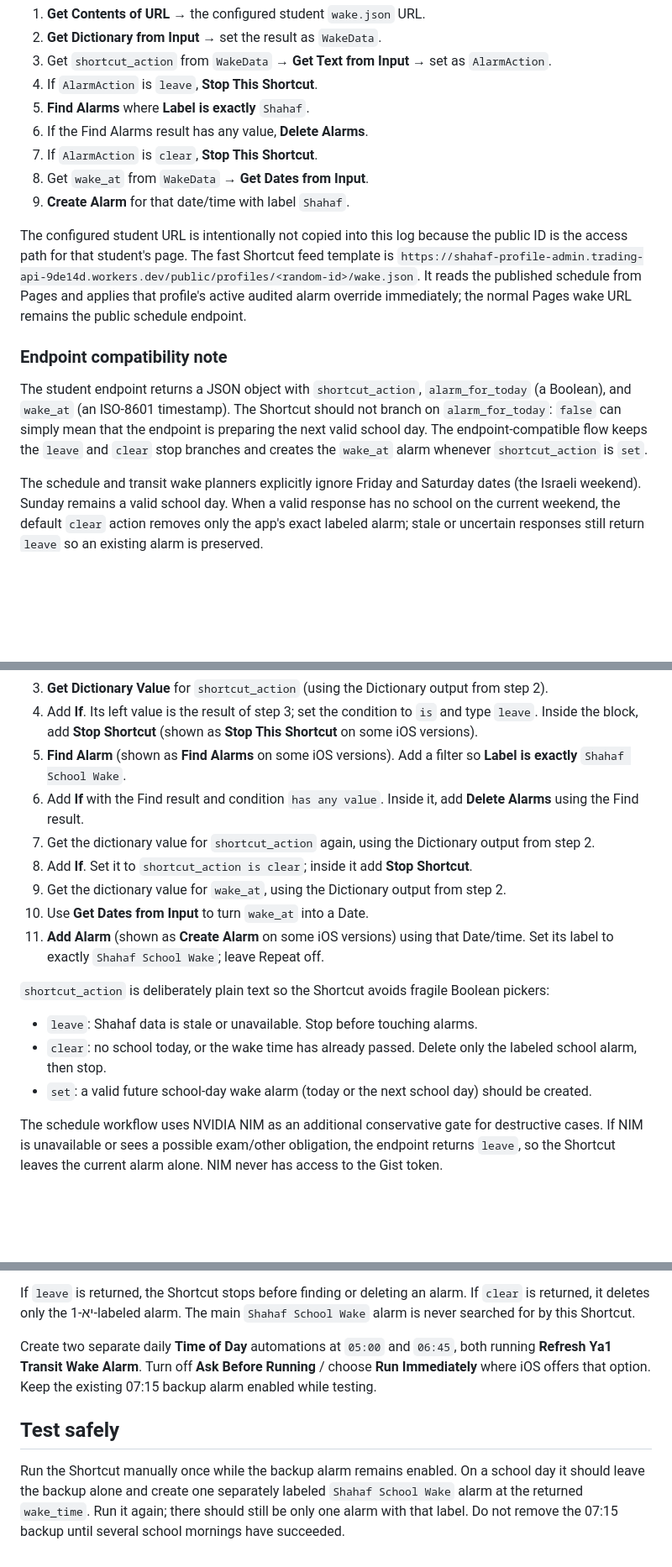
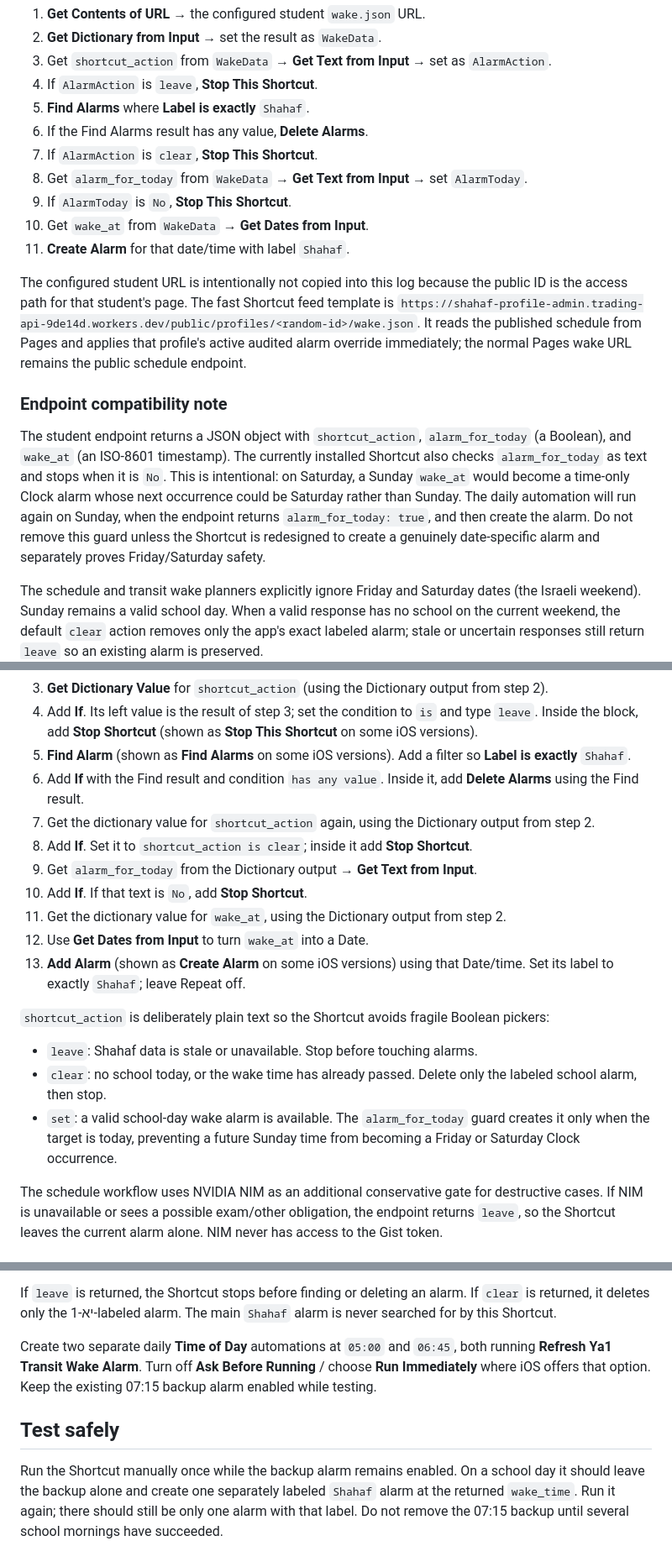
Before and after one commit to epicori09-cmyk/shahaf-schedule-sync, a Markdown page: SHORTCUT.md, 3 parts joined by grey strips. Shown at 84% size. Drawn GitHub-style; blank space fills up the shorter version.

```diff
--- a/SHORTCUT.md
+++ b/SHORTCUT.md
@@ -16,8 +16,11 @@ flow, not a generated or inferred shortcut:
 5. **Find Alarms** where **Label is exactly** `Shahaf`.
 6. If the Find Alarms result has any value, **Delete Alarms**.
 7. If `AlarmAction` is `clear`, **Stop This Shortcut**.
-8. Get `wake_at` from `WakeData` → **Get Dates from Input**.
-9. **Create Alarm** for that date/time with label `Shahaf`.
+8. Get `alarm_for_today` from `WakeData` → **Get Text from Input** → set
+   `AlarmToday`.
+9. If `AlarmToday` is `No`, **Stop This Shortcut**.
+10. Get `wake_at` from `WakeData` → **Get Dates from Input**.
+11. **Create Alarm** for that date/time with label `Shahaf`.
 
 The configured student URL is intentionally not copied into this log because
 the public ID is the access path for that student's page. The fast Shortcut
@@ -31,10 +34,13 @@ public schedule endpoint.
 
 The student endpoint returns a JSON object with `shortcut_action`,
 `alarm_for_today` (a Boolean), and `wake_at` (an ISO-8601 timestamp). The
-Shortcut should not branch on `alarm_for_today`: `false` can simply mean that
-the endpoint is preparing the next valid school day. The endpoint-compatible
-flow keeps the `leave` and `clear` stop branches and creates the `wake_at`
-alarm whenever `shortcut_action` is `set`.
+currently installed Shortcut also checks `alarm_for_today` as text and stops
+when it is `No`. This is intentional: on Saturday, a Sunday `wake_at` would
+become a time-only Clock alarm whose next occurrence could be Saturday rather
+than Sunday. The daily automation will run again on Sunday, when the endpoint
+returns `alarm_for_today: true`, and then create the alarm. Do not remove this
+guard unless the Shortcut is redesigned to create a genuinely date-specific
+alarm and separately proves Friday/Saturday safety.
 
 The schedule and transit wake planners explicitly ignore Friday and Saturday
 dates (the Israeli weekend). Sunday remains a valid school day. When a valid
@@ -70,18 +75,20 @@ Add these actions in order:
    `is` and type `leave`. Inside the block, add **Stop Shortcut** (shown as
    **Stop This Shortcut** on some iOS versions).
 5. **Find Alarm** (shown as **Find Alarms** on some iOS versions). Add a
-   filter so **Label is exactly** `Shahaf School Wake`.
+   filter so **Label is exactly** `Shahaf`.
 6. Add **If** with the Find result and condition `has any value`. Inside it,
    add **Delete Alarms** using the Find result.
 7. Get the dictionary value for `shortcut_action` again, using the Dictionary
    output from step 2.
 8. Add **If**. Set it to `shortcut_action is clear`; inside it add
    **Stop Shortcut**.
-9. Get the dictionary value for `wake_at`, using the Dictionary output from
+9. Get `alarm_for_today` from the Dictionary output → **Get Text from Input**.
+10. Add **If**. If that text is `No`, add **Stop Shortcut**.
+11. Get the dictionary value for `wake_at`, using the Dictionary output from
    step 2.
-10. Use **Get Dates from Input** to turn `wake_at` into a Date.
-11. **Add Alarm** (shown as **Create Alarm** on some iOS versions) using that
-    Date/time. Set its label to exactly `Shahaf School Wake`; leave Repeat off.
+12. Use **Get Dates from Input** to turn `wake_at` into a Date.
+13. **Add Alarm** (shown as **Create Alarm** on some iOS versions) using that
+    Date/time. Set its label to exactly `Shahaf`; leave Repeat off.
 
 `shortcut_action` is deliberately plain text so the Shortcut avoids fragile
 Boolean pickers:
@@ -89,8 +96,9 @@ Boolean pickers:
 - `leave`: Shahaf data is stale or unavailable. Stop before touching alarms.
 - `clear`: no school today, or the wake time has already passed. Delete only
   the labeled school alarm, then stop.
-- `set`: a valid future school-day wake alarm (today or the next school day)
-  should be created.
+- `set`: a valid school-day wake alarm is available. The `alarm_for_today`
+  guard creates it only when the target is today, preventing a future
+  Sunday time from becoming a Friday or Saturday Clock occurrence.
 
 The schedule workflow uses NVIDIA NIM as an additional conservative gate for
 destructive cases. If NIM is unavailable or sees a possible exam/other
@@ -144,7 +152,7 @@ Use these actions in order:
 
 If `leave` is returned, the Shortcut stops before finding or deleting an
 alarm. If `clear` is returned, it deletes only the יא-1-labeled alarm. The
-main `Shahaf School Wake` alarm is never searched for by this Shortcut.
+main `Shahaf` alarm is never searched for by this Shortcut.
 
 Create two separate daily **Time of Day** automations at `05:00` and `06:45`,
 both running **Refresh Ya1 Transit Wake Alarm**. Turn off **Ask Before
@@ -155,6 +163,6 @@ existing 07:15 backup alarm enabled while testing.
 
 Run the Shortcut manually once while the backup alarm remains enabled. On a
 school day it should leave the backup alone and create one separately labeled
-`Shahaf School Wake` alarm at the returned `wake_time`. Run it again; there
+`Shahaf` alarm at the returned `wake_time`. Run it again; there
 should still be only one alarm with that label. Do not remove the 07:15 backup
 until several school mornings have succeeded.
```
Also changed, not shown: other parts of SHORTCUT.md (+1 -2 lines), HANDOFF_NEXT_AGENT.md (+24 -9 lines).
